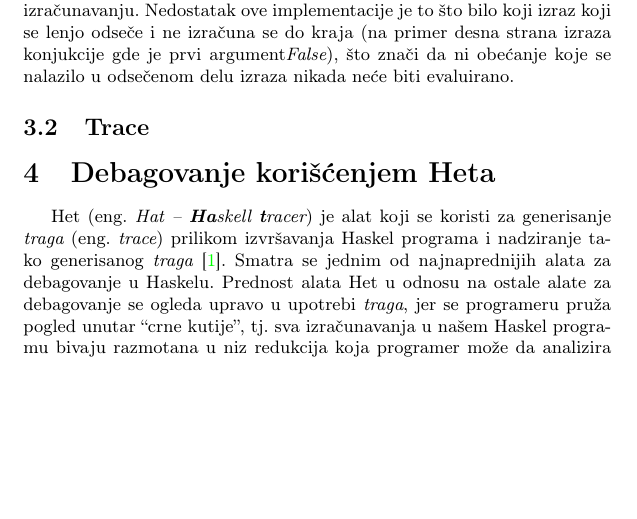
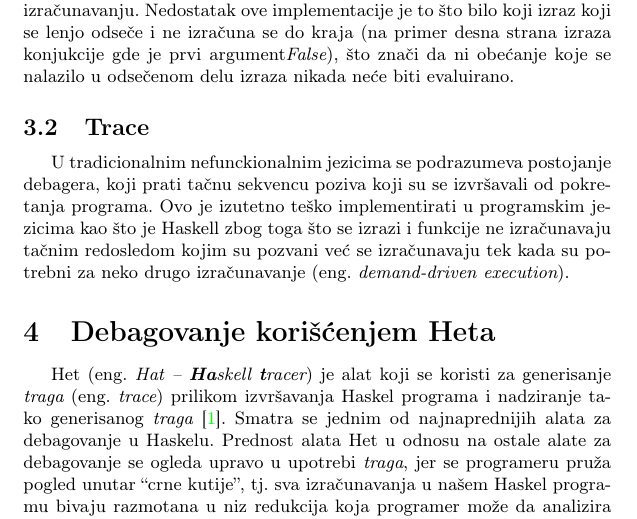
Before and after one commit to Vbatocanin/matf_msnr20, a LaTeX document (6_DebagovanjeHaskellPrograma_Batoćanin_Stefanović_Lezaja_Jovanović.tex): part of page 3 of 13, cut so that both start at the same text, the shorter picture padded with empty space. Compiled offline with pdfLaTeX.

Commit message:
Added Trace

```diff
--- a/6_DebagovanjeHaskellPrograma_Batoćanin_Stefanović_Lezaja_Jovanović.tex
+++ b/6_DebagovanjeHaskellPrograma_Batoćanin_Stefanović_Lezaja_Jovanović.tex
@@ -104,6 +104,9 @@ Posledice ovog problema se mogu amortizovati uvođenjem parcijalnog izračuvanja
 
 
 \subsection{Trace}
+
+U tradicionalnim nefunckionalnim jezicima se podrazumeva postojanje debagera, koji prati tačnu sekvencu poziva koji su se izvršavali od pokretanja programa. Ovo je izutetno teško implementirati u programskim jezicima kao što je Haskell zbog toga što se izrazi i funkcije ne izračunavaju tačnim redosledom kojim su pozvani već se izračunavaju tek kada su potrebni za neko drugo izračunavanje (eng. {\em demand-driven execution}).
+%TODO: dodati sajt u source za demand-driven execution: https://downloads.haskell.org/~ghc/7.6.3/docs/html/users_guide/ghci-debugger.html
 
 
 \section{Debagovanje korišćenjem Heta}
```
